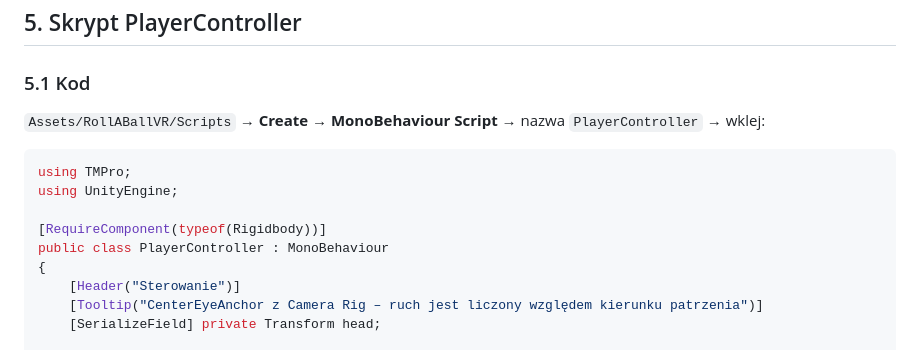
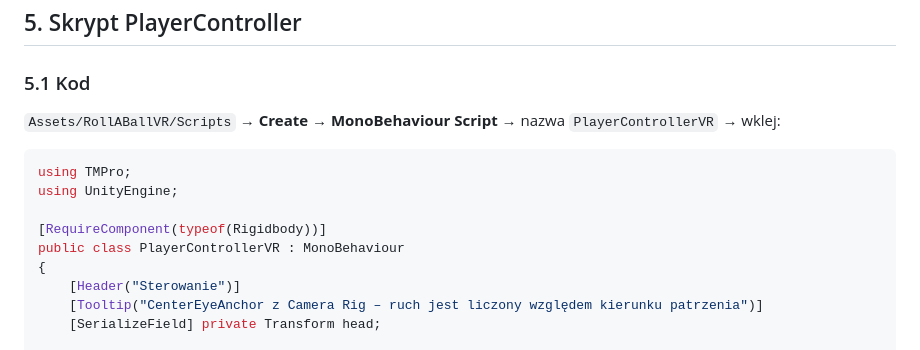
Before and after one commit to pjastr/unity_lab_2026, a Markdown page: lab03/roll-a-ball-vr.md, the part around the change. Rendered like a GitHub page.

````diff
--- a/lab03/roll-a-ball-vr.md
+++ b/lab03/roll-a-ball-vr.md
@@ -179,14 +179,14 @@ Materiał przypisujesz, przeciągając go na obiekt w Scene lub Hierarchy.
 
 ### 5.1 Kod
 
-`Assets/RollABallVR/Scripts` → **Create → MonoBehaviour Script** → nazwa `PlayerController` → wklej:
+`Assets/RollABallVR/Scripts` → **Create → MonoBehaviour Script** → nazwa `PlayerControllerVR` → wklej:
 
 ```csharp
 using TMPro;
 using UnityEngine;
 
 [RequireComponent(typeof(Rigidbody))]
-public class PlayerController : MonoBehaviour
+public class PlayerControllerVR : MonoBehaviour
 {
     [Header("Sterowanie")]
     [Tooltip("CenterEyeAnchor z Camera Rig – ruch jest liczony względem kierunku patrzenia")]
````
